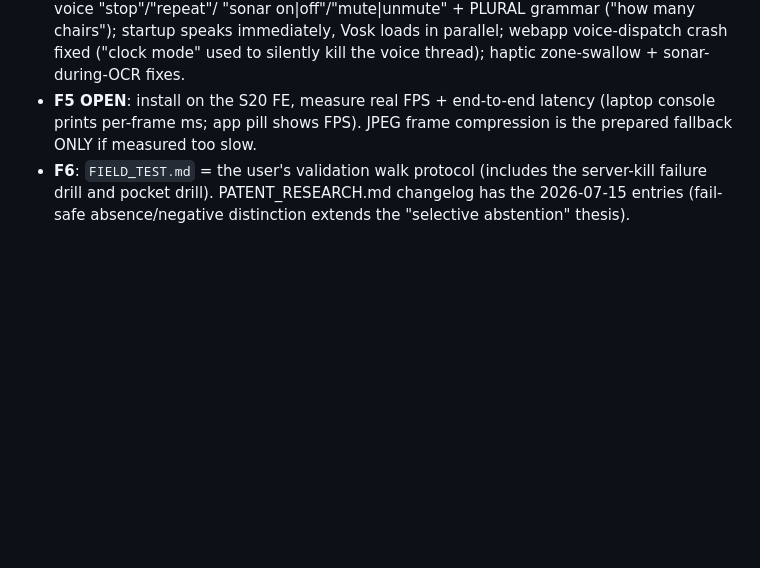
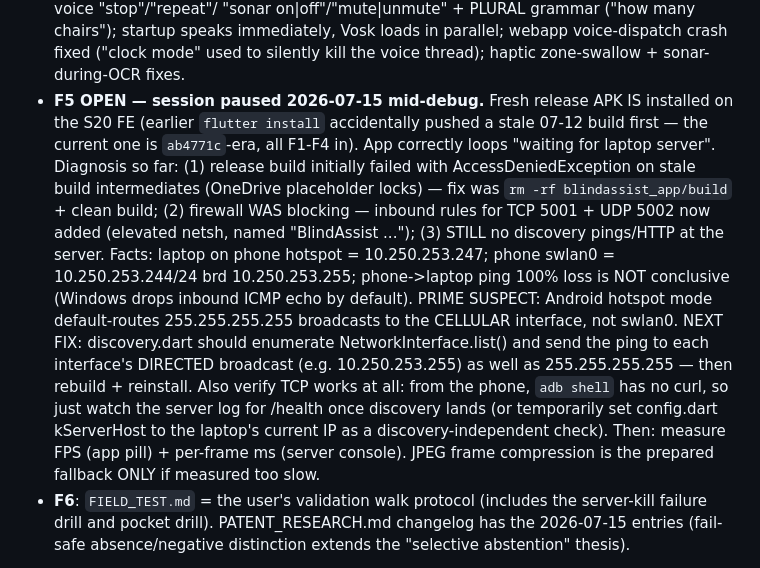
Before and after one commit to Aditya17-bot/object_detection_blind, a Markdown page: CLAUDE.md, the part around the change. Drawn GitHub-style; blank space fills up the shorter version.

Commit message:
docs: F5 pause point — firewall fixed, discovery still silent, directed-broadcast fix queued
Co-Authored-By: Claude Fable 5 <noreply@anthropic.com>

```diff
--- a/CLAUDE.md
+++ b/CLAUDE.md
@@ -439,8 +439,27 @@ F2/F4 commit messages):
   startup speaks immediately, Vosk loads in parallel; webapp voice-dispatch
   crash fixed ("clock mode" used to silently kill the voice thread);
   haptic zone-swallow + sonar-during-OCR fixes.
-- **F5 OPEN**: install on the S20 FE, measure real FPS + end-to-end latency
-  (laptop console prints per-frame ms; app pill shows FPS). JPEG frame
+- **F5 OPEN — session paused 2026-07-15 mid-debug.** Fresh release APK IS
+  installed on the S20 FE (earlier `flutter install` accidentally pushed a
+  stale 07-12 build first — the current one is `ab4771c`-era, all F1-F4 in).
+  App correctly loops "waiting for laptop server". Diagnosis so far:
+  (1) release build initially failed with AccessDeniedException on stale
+  build intermediates (OneDrive placeholder locks) — fix was `rm -rf
+  blindassist_app/build` + clean build; (2) firewall WAS blocking — inbound
+  rules for TCP 5001 + UDP 5002 now added (elevated netsh, named
+  "BlindAssist ..."); (3) STILL no discovery pings/HTTP at the server.
+  Facts: laptop on phone hotspot = 10.250.253.247; phone swlan0 =
+  10.250.253.244/24 brd 10.250.253.255; phone->laptop ping 100% loss is
+  NOT conclusive (Windows drops inbound ICMP echo by default).
+  PRIME SUSPECT: Android hotspot mode default-routes 255.255.255.255
+  broadcasts to the CELLULAR interface, not swlan0. NEXT FIX: discovery.dart
+  should enumerate NetworkInterface.list() and send the ping to each
+  interface's DIRECTED broadcast (e.g. 10.250.253.255) as well as
+  255.255.255.255 — then rebuild + reinstall. Also verify TCP works at all:
+  from the phone, `adb shell` has no curl, so just watch the server log for
+  /health once discovery lands (or temporarily set config.dart kServerHost
+  to the laptop's current IP as a discovery-independent check).
+  Then: measure FPS (app pill) + per-frame ms (server console). JPEG frame
   compression is the prepared fallback ONLY if measured too slow.
 - **F6**: `FIELD_TEST.md` = the user's validation walk protocol (includes
   the server-kill failure drill and pocket drill). PATENT_RESEARCH.md
```
